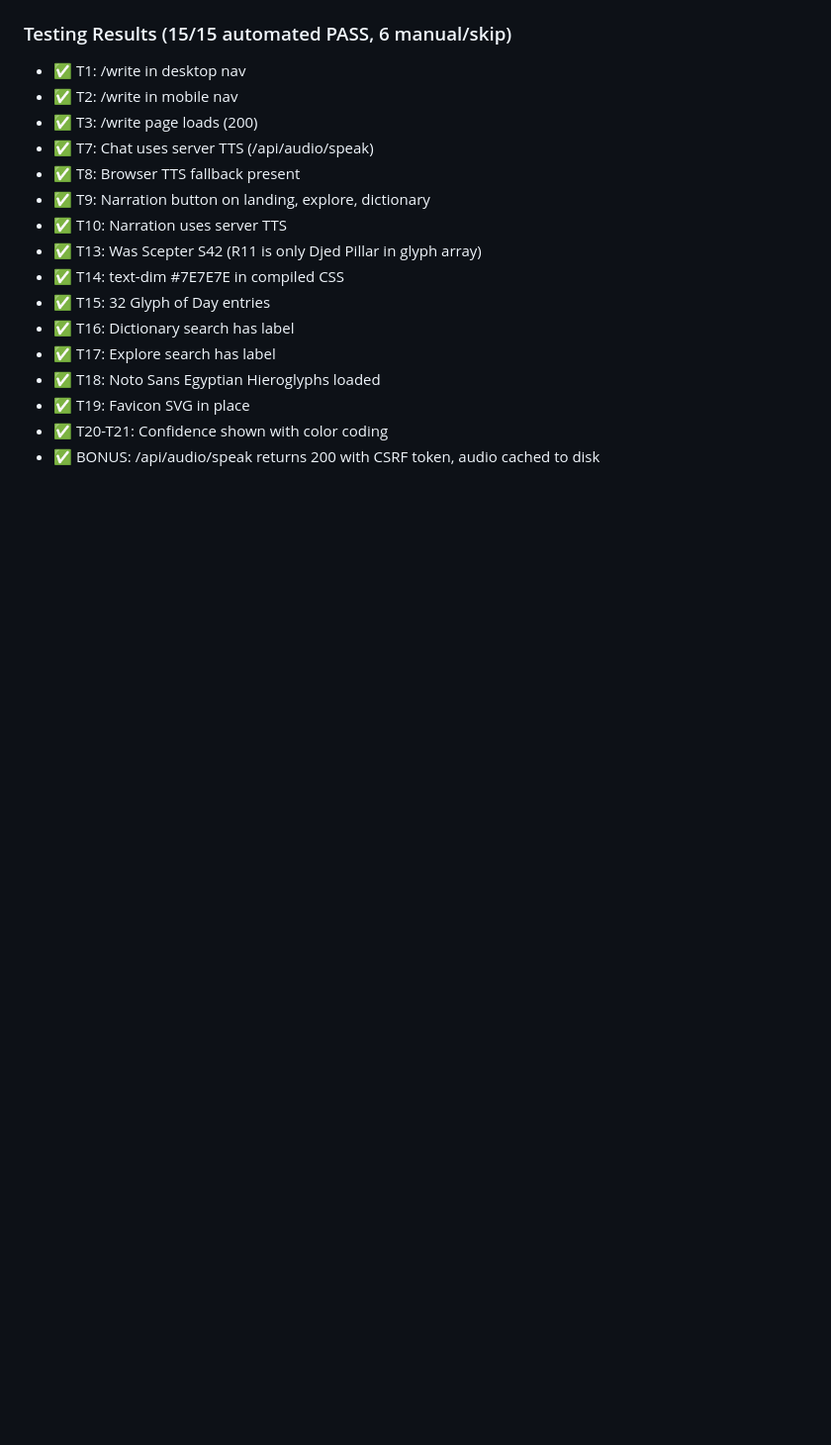
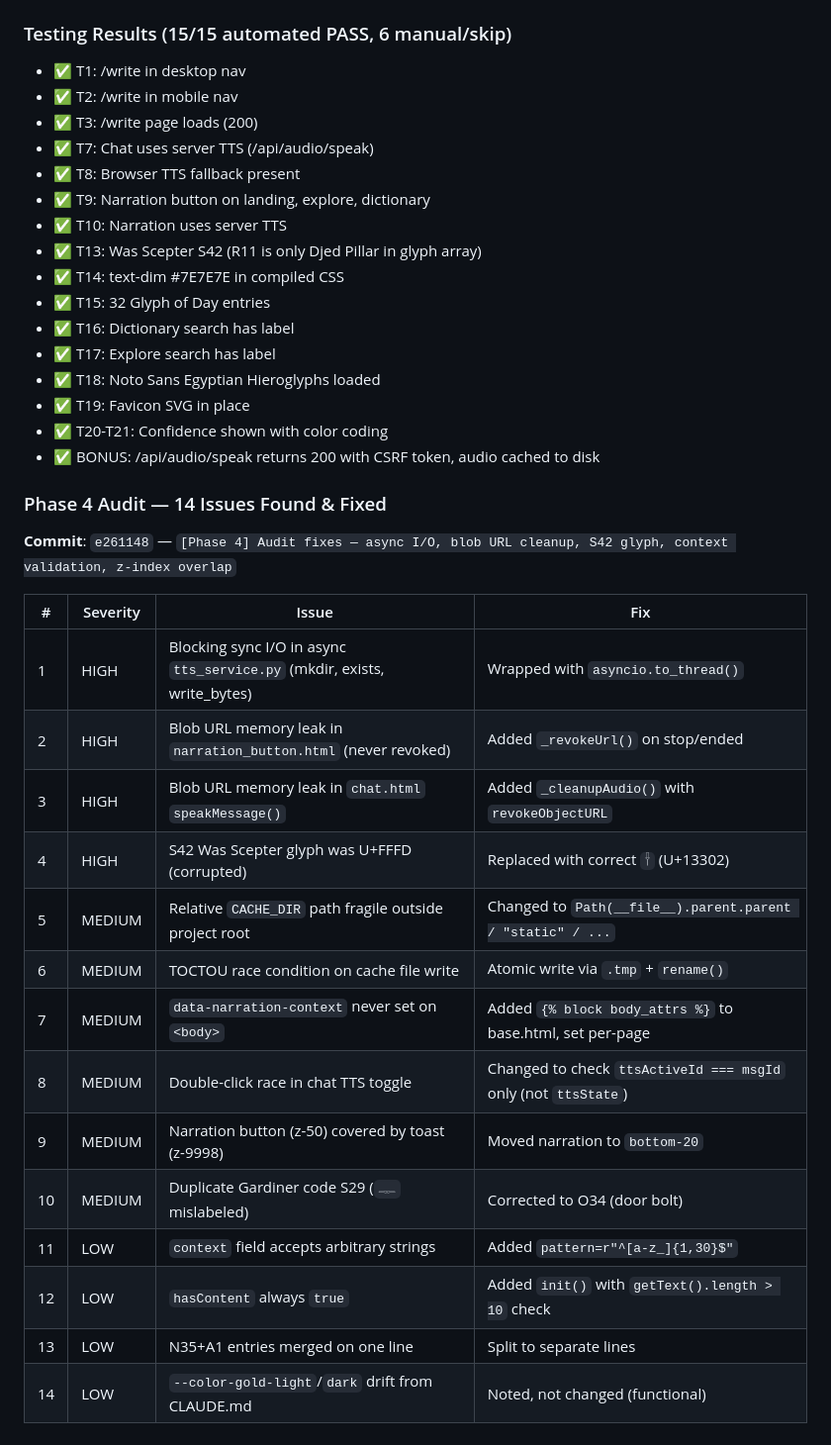
Before and after one commit to Nadercr7/wadjet_v2, a Markdown page: wadjet-v3-planning/work-log.md, the part around the change. Shown at 99% size. Drawn GitHub-style; blank space fills up the shorter version.

Commit message:
[Phase 4] Work-log update with audit findings

```diff
--- a/wadjet-v3-planning/work-log.md
+++ b/wadjet-v3-planning/work-log.md
@@ -190,3 +190,23 @@
 - ✅ T19: Favicon SVG in place
 - ✅ T20-T21: Confidence shown with color coding
 - ✅ BONUS: /api/audio/speak returns 200 with CSRF token, audio cached to disk
+
+### Phase 4 Audit — 14 Issues Found & Fixed
+**Commit**: `e261148` — `[Phase 4] Audit fixes — async I/O, blob URL cleanup, S42 glyph, context validation, z-index overlap`
+
+| # | Severity | Issue | Fix |
+|---|----------|-------|-----|
+| 1 | HIGH | Blocking sync I/O in async `tts_service.py` (mkdir, exists, write_bytes) | Wrapped with `asyncio.to_thread()` |
+| 2 | HIGH | Blob URL memory leak in `narration_button.html` (never revoked) | Added `_revokeUrl()` on stop/ended |
+| 3 | HIGH | Blob URL memory leak in `chat.html` `speakMessage()` | Added `_cleanupAudio()` with `revokeObjectURL` |
+| 4 | HIGH | S42 Was Scepter glyph was U+FFFD (corrupted) | Replaced with correct `𓌂` (U+13302) |
+| 5 | MEDIUM | Relative `CACHE_DIR` path fragile outside project root | Changed to `Path(__file__).parent.parent / "static" / ...` |
+| 6 | MEDIUM | TOCTOU race condition on cache file write | Atomic write via `.tmp` + `rename()` |
+| 7 | MEDIUM | `data-narration-context` never set on `<body>` | Added `{% block body_attrs %}` to base.html, set per-page |
+| 8 | MEDIUM | Double-click race in chat TTS toggle | Changed to check `ttsActiveId === msgId` only (not `ttsState`) |
+| 9 | MEDIUM | Narration button (z-50) covered by toast (z-9998) | Moved narration to `bottom-20` |
+| 10 | MEDIUM | Duplicate Gardiner code S29 (`𓊃` mislabeled) | Corrected to O34 (door bolt) |
+| 11 | LOW | `context` field accepts arbitrary strings | Added `pattern=r"^[a-z_]{1,30}$"` |
+| 12 | LOW | `hasContent` always `true` | Added `init()` with `getText().length > 10` check |
+| 13 | LOW | N35+A1 entries merged on one line | Split to separate lines |
+| 14 | LOW | `--color-gold-light`/`dark` drift from CLAUDE.md | Noted, not changed (functional) |
```
